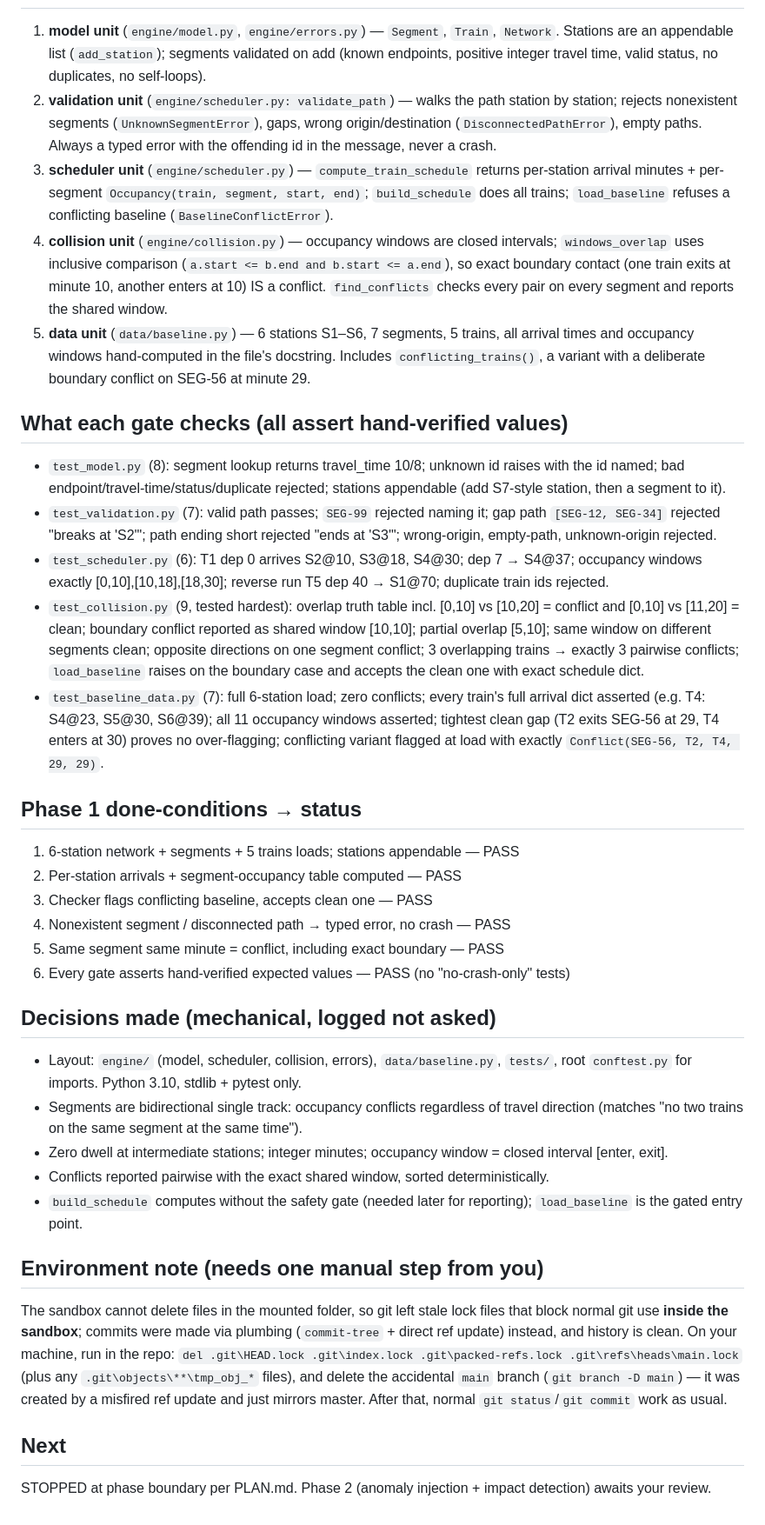
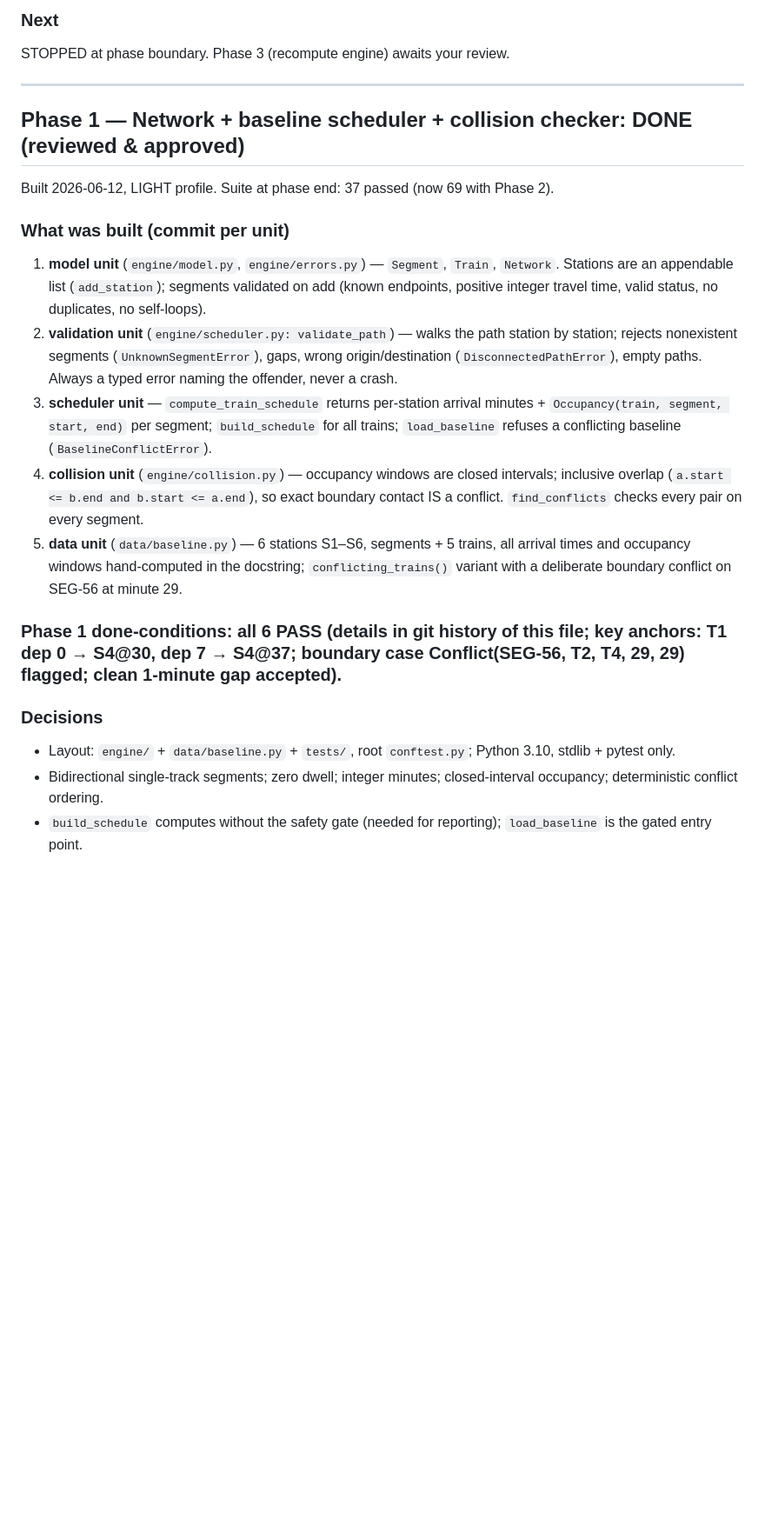
Before and after one commit to Kabir-Agarwal/train-dispatch, a Markdown page: PROGRESS.md, the part around one of its changes. Shown at 87% size. GitHub-like rendering; blank space fills up the shorter version.

Commit message:
phase 2 complete: PROGRESS.md, all gates green (69 passed)

```diff
--- a/PROGRESS.md
+++ b/PROGRESS.md
@@ -7,34 +35,21 @@ Built 2026-06-12, LIGHT profile, per BUILDER WORKING RULES. Full suite: **37 pas
+### Next
+STOPPED at phase boundary. Phase 3 (recompute engine) awaits your review.
+
+---
+
+## Phase 1 — Network + baseline scheduler + collision checker: DONE (reviewed & approved)
+Built 2026-06-12, LIGHT profile. Suite at phase end: 37 passed (now 69 with Phase 2).
+
+### What was built (commit per unit)
 1. **model unit** (`engine/model.py`, `engine/errors.py`) — `Segment`, `Train`, `Network`. Stations are an appendable list (`add_station`); segments validated on add (known endpoints, positive integer travel time, valid status, no duplicates, no self-loops).
-2. **validation unit** (`engine/scheduler.py: validate_path`) — walks the path station by station; rejects nonexistent segments (`UnknownSegmentError`), gaps, wrong origin/destination (`DisconnectedPathError`), empty paths. Always a typed error with the offending id in the message, never a crash.
-3. **scheduler unit** (`engine/scheduler.py`) — `compute_train_schedule` returns per-station arrival minutes + per-segment `Occupancy(train, segment, start, end)`; `build_schedule` does all trains; `load_baseline` refuses a conflicting baseline (`BaselineConflictError`).
-4. **collision unit** (`engine/collision.py`) — occupancy windows are closed intervals; `windows_overlap` uses inclusive comparison (`a.start <= b.end and b.start <= a.end`), so exact boundary contact (one train exits at minute 10, another enters at 10) IS a conflict. `find_conflicts` checks every pair on every segment and reports the shared window.
-5. **data unit** (`data/baseline.py`) — 6 stations S1–S6, 7 segments, 5 trains, all arrival times and occupancy windows hand-computed in the file's docstring. Includes `conflicting_trains()`, a variant with a deliberate boundary conflict on SEG-56 at minute 29.
+2. **validation unit** (`engine/scheduler.py: validate_path`) — walks the path station by station; rejects nonexistent segments (`UnknownSegmentError`), gaps, wrong origin/destination (`DisconnectedPathError`), empty paths. Always a typed error naming the offender, never a crash.
+3. **scheduler unit** — `compute_train_schedule` returns per-station arrival minutes + `Occupancy(train, segment, start, end)` per segment; `build_schedule` for all trains; `load_baseline` refuses a conflicting baseline (`BaselineConflictError`).
+4. **collision unit** (`engine/collision.py`) — occupancy windows are closed intervals; inclusive overlap (`a.start <= b.end and b.start <= a.end`), so exact boundary contact IS a conflict. `find_conflicts` checks every pair on every segment.
+5. **data unit** (`data/baseline.py`) — 6 stations S1–S6, segments + 5 trains, all arrival times and occupancy windows hand-computed in the docstring; `conflicting_trains()` variant with a deliberate boundary conflict on SEG-56 at minute 29.
 
-## What each gate checks (all assert hand-verified values)
-- `test_model.py` (8): segment lookup returns travel_time 10/8; unknown id raises with the id named; bad endpoint/travel-time/status/duplicate rejected; stations appendable (add S7-style station, then a segment to it).
-- `test_validation.py` (7): valid path passes; `SEG-99` rejected naming it; gap path `[SEG-12, SEG-34]` rejected "breaks at 'S2'"; path ending short rejected "ends at 'S3'"; wrong-origin, empty-path, unknown-origin rejected.
-- `test_scheduler.py` (6): T1 dep 0 arrives S2@10, S3@18, S4@30; dep 7 → S4@37; occupancy windows exactly [0,10],[10,18],[18,30]; reverse run T5 dep 40 → S1@70; duplicate train ids rejected.
-- `test_collision.py` (9, tested hardest): overlap truth table incl. [0,10] vs [10,20] = conflict and [0,10] vs [11,20] = clean; boundary conflict reported as shared window [10,10]; partial overlap [5,10]; same window on different segments clean; opposite directions on one segment conflict; 3 overlapping trains → exactly 3 pairwise conflicts; `load_baseline` raises on the boundary case and accepts the clean one with exact schedule dict.
-- `test_baseline_data.py` (7): full 6-station load; zero conflicts; every train's full arrival dict asserted (e.g. T4: S4@23, S5@30, S6@39); all 11 occupancy windows asserted; tightest clean gap (T2 exits SEG-56 at 29, T4 enters at 30) proves no over-flagging; conflicting variant flagged at load with exactly `Conflict(SEG-56, T2, T4, 29, 29)`.
+### Phase 1 done-conditions: all 6 PASS (details in git history of this file; key anchors: T1 dep 0 → S4@30, dep 7 → S4@37; boundary case Conflict(SEG-56, T2, T4, 29, 29) flagged; clean 1-minute gap accepted).
 
-## Phase 1 done-conditions → status
-1. 6-station network + segments + 5 trains loads; stations appendable — PASS
-2. Per-station arrivals + segment-occupancy table computed — PASS
-3. Checker flags conflicting baseline, accepts clean one — PASS
-4. Nonexistent segment / disconnected path → typed error, no crash — PASS
-5. Same segment same minute = conflict, including exact boundary — PASS
-6. Every gate asserts hand-verified expected values — PASS (no "no-crash-only" tests)
-
-## Decisions made (mechanical, logged not asked)
-- Layout: `engine/` (model, scheduler, collision, errors), `data/baseline.py`, `tests/`, root `conftest.py` for imports. Python 3.10, stdlib + pytest only.
-- Segments are bidirectional single track: occupancy conflicts regardless of travel direction (matches "no two trains on the same segment at the same time").
-- Zero dwell at intermediate stations; integer minutes; occupancy window = closed interval [enter, exit].
-- Conflicts reported pairwise with the exact shared window, sorted deterministically.
-- `build_schedule` computes without the safety gate (needed later for reporting); `load_baseline` is the gated entry point.
-
-## Environment note (needs one manual step from you)
-The sandbox cannot delete files in the mounted folder, so git left stale lock files that block normal git use **inside the sandbox**; commits were made via plumbing (`commit-tree` + direct ref update) instead, and history is clean. On your machine, run in the repo:
-`del .git\HEAD.lock .git\index.lock .git\packed-refs.lock .git\refs\heads\main.lock` (plus any `.git\objects\**\tmp_obj_*` files), and delete the accidental `main` branch (`git branch -D main`) — it was created by a misfired ref update and just mirrors master. After that, normal `git status`/`git commit` work as usual.
-
-## Next
-STOPPED at phase boundary per PLAN.md. Phase 2 (anomaly injection + impact detection) awaits your review.
+### Decisions
+- Layout: `engine/` + `data/baseline.py` + `tests/`, root `conftest.py`; Python 3.10, stdlib + pytest only.
+- Bidirectional single-track segments; zero dwell; integer minutes; closed-interval occupancy; deterministic conflict ordering.
+- `build_schedule` computes without the safety gate (needed for reporting); `load_baseline` is the gated entry point.
```
Also changed, not shown: other parts of PROGRESS.md (+31 -3 lines).
